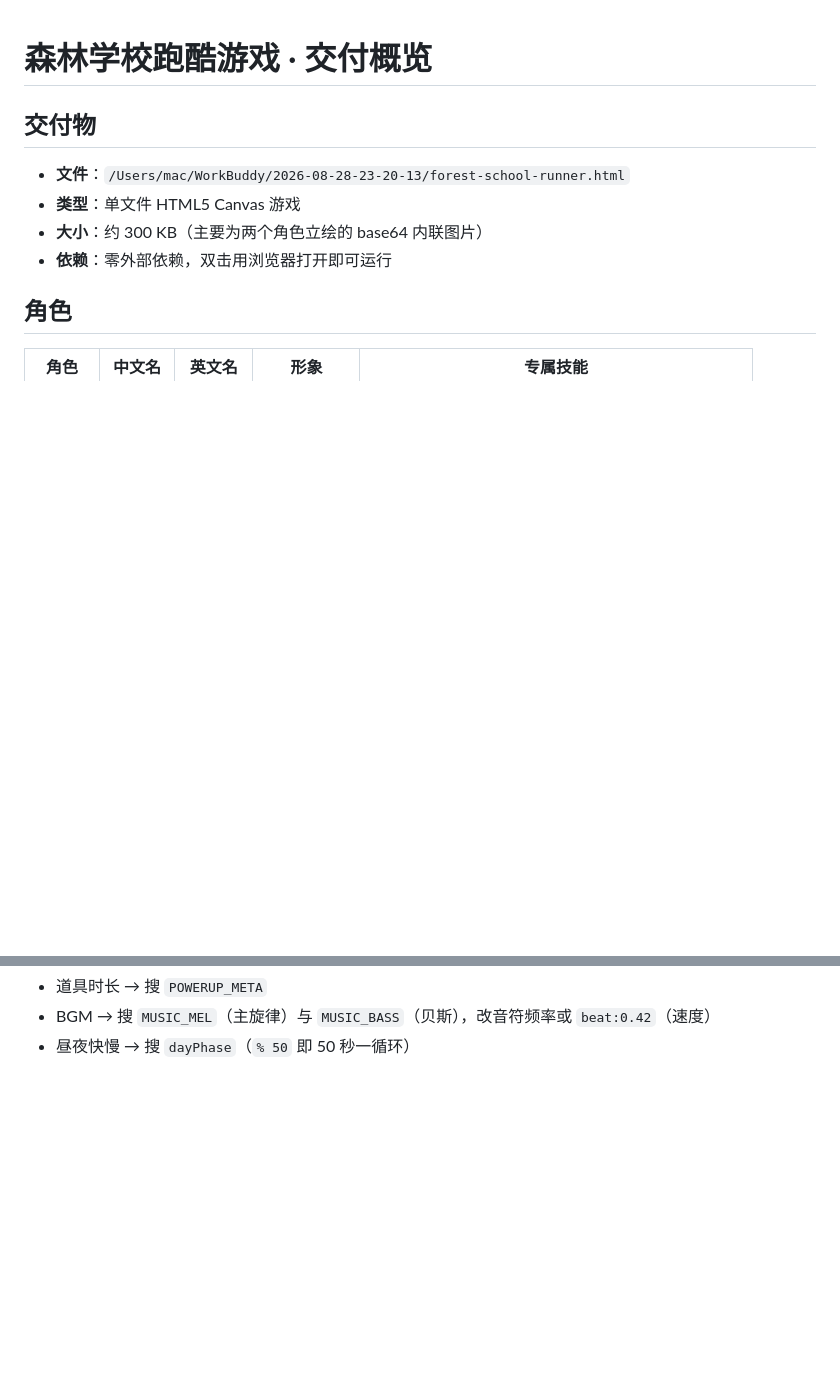
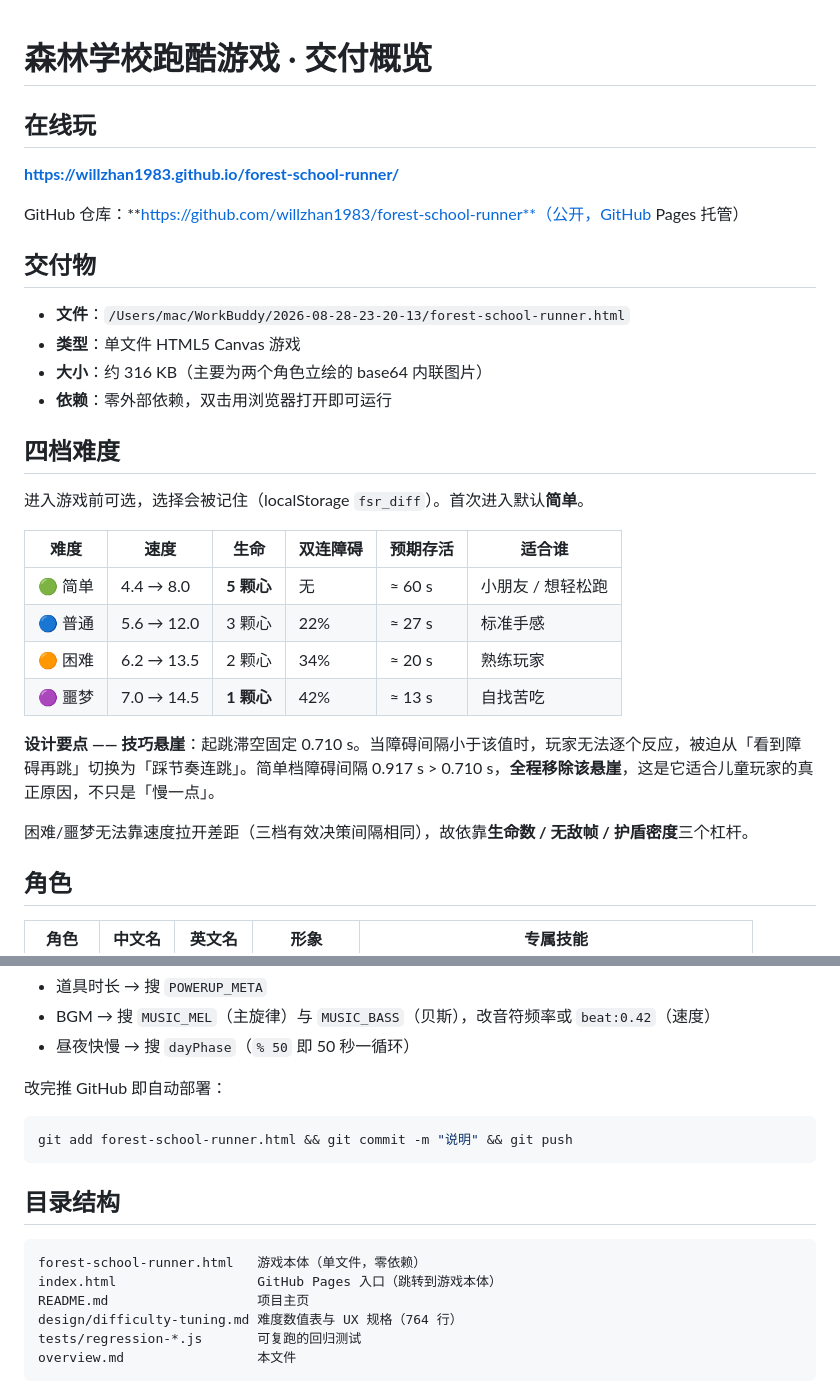
Before and after one commit to willzhan1983/forest-school-runner, a Markdown page: overview.md, 2 parts joined by grey strips. GitHub-like rendering; blank space fills up the shorter version.

````diff
--- a/overview.md
+++ b/overview.md
@@ -1,10 +1,31 @@
 # 森林学校跑酷游戏 · 交付概览
+
+## 在线玩
+
+**https://willzhan1983.github.io/forest-school-runner/**
+
+GitHub 仓库：**https://github.com/willzhan1983/forest-school-runner**（公开，GitHub Pages 托管）
 
 ## 交付物
 - **文件**：`/Users/mac/WorkBuddy/2026-08-28-23-20-13/forest-school-runner.html`
 - **类型**：单文件 HTML5 Canvas 游戏
-- **大小**：约 300 KB（主要为两个角色立绘的 base64 内联图片）
+- **大小**：约 316 KB（主要为两个角色立绘的 base64 内联图片）
 - **依赖**：零外部依赖，双击用浏览器打开即可运行
+
+## 四档难度
+
+进入游戏前可选，选择会被记住（localStorage `fsr_diff`）。首次进入默认**简单**。
+
+| 难度 | 速度 | 生命 | 双连障碍 | 预期存活 | 适合谁 |
+|---|---|---|---|---|---|
+| 🟢 简单 | 4.4 → 8.0 | **5 颗心** | 无 | ≈ 60 s | 小朋友 / 想轻松跑 |
+| 🔵 普通 | 5.6 → 12.0 | 3 颗心 | 22% | ≈ 27 s | 标准手感 |
+| 🟠 困难 | 6.2 → 13.5 | 2 颗心 | 34% | ≈ 20 s | 熟练玩家 |
+| 🟣 噩梦 | 7.0 → 14.5 | **1 颗心** | 42% | ≈ 13 s | 自找苦吃 |
+
+**设计要点 —— 技巧悬崖**：起跳滞空固定 0.710 s。当障碍间隔小于该值时，玩家无法逐个反应，被迫从「看到障碍再跳」切换为「踩节奏连跳」。简单档障碍间隔 0.917 s > 0.710 s，**全程移除该悬崖**，这是它适合儿童玩家的真正原因，不只是「慢一点」。
+
+困难/噩梦无法靠速度拉开差距（三档有效决策间隔相同），故依靠**生命数 / 无敌帧 / 护盾密度**三个杠杆。
 
 ## 角色
 | 角色 | 中文名 | 英文名 | 形象 | 专属技能 |
@@ -67,3 +121,18 @@
 - 道具时长 → 搜 `POWERUP_META`
 - BGM → 搜 `MUSIC_MEL`（主旋律）与 `MUSIC_BASS`（贝斯），改音符频率或 `beat:0.42`（速度）
 - 昼夜快慢 → 搜 `dayPhase`（`% 50` 即 50 秒一循环）
+
+改完推 GitHub 即自动部署：
+```bash
+git add forest-school-runner.html && git commit -m "说明" && git push
+```
+
+## 目录结构
+```
+forest-school-runner.html   游戏本体（单文件，零依赖）
+index.html                  GitHub Pages 入口（跳转到游戏本体）
+README.md                   项目主页
+design/difficulty-tuning.md 难度数值表与 UX 规格（764 行）
+tests/regression-*.js       可复跑的回归测试
+overview.md                 本文件
+```
````
Also changed, not shown: other parts of overview.md (+37 -4 lines).
